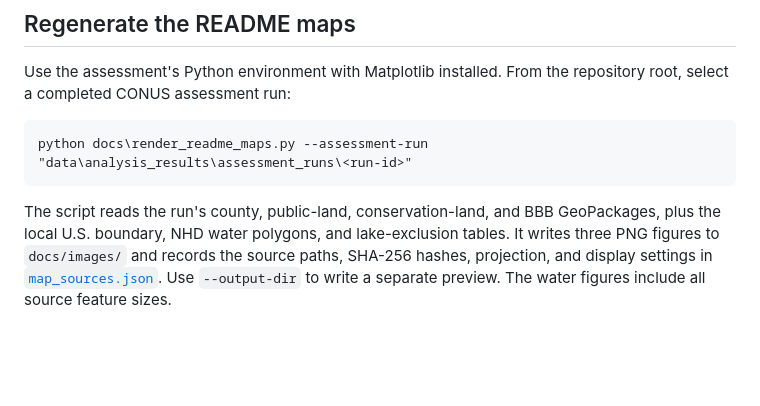
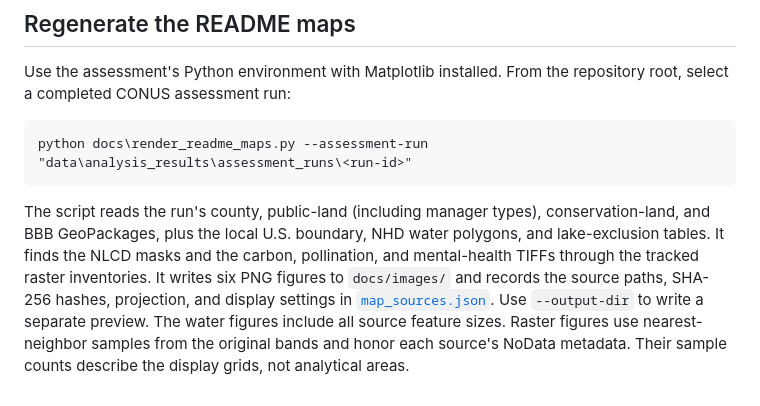
Before and after one commit to springinnovate/snapp_nature_assesssments-, a Markdown page: docs/supporting_workflows.md, the part around the change. Rendered like a GitHub page; blank space fills up the shorter version.

````diff
--- a/docs/supporting_workflows.md
+++ b/docs/supporting_workflows.md
@@ -184,9 +184,14 @@ repository root, select a completed CONUS assessment run:
 python docs\render_readme_maps.py --assessment-run "data\analysis_results\assessment_runs\<run-id>"
 ```
 
-The script reads the run's county, public-land, conservation-land, and BBB
-GeoPackages, plus the local U.S. boundary, NHD water polygons, and lake-exclusion
-tables. It writes three PNG figures to `docs/images/` and records the source
-paths, SHA-256 hashes, projection, and display settings in
+The script reads the run's county, public-land (including manager types),
+conservation-land, and BBB GeoPackages, plus the local U.S. boundary, NHD water
+polygons, and lake-exclusion tables. It finds the NLCD masks and the carbon,
+pollination, and mental-health TIFFs through the tracked raster inventories.
+It writes six PNG figures to `docs/images/` and records the source paths,
+SHA-256 hashes, projection, and display settings in
 [`map_sources.json`](images/map_sources.json). Use `--output-dir` to write a
-separate preview. The water figures include all source feature sizes.
+separate preview. The water figures include all source feature sizes. Raster
+figures use nearest-neighbor samples from the original bands and honor each
+source's NoData metadata. Their sample counts describe the display grids,
+not analytical areas.
````
Also changed, not shown: README.md (+20 -0 lines), docs/images/nlcd_natural_area.png (added), docs/images/public_land_managers.png (added), docs/images/service_raster_coverage.png (added), 2 other files.
